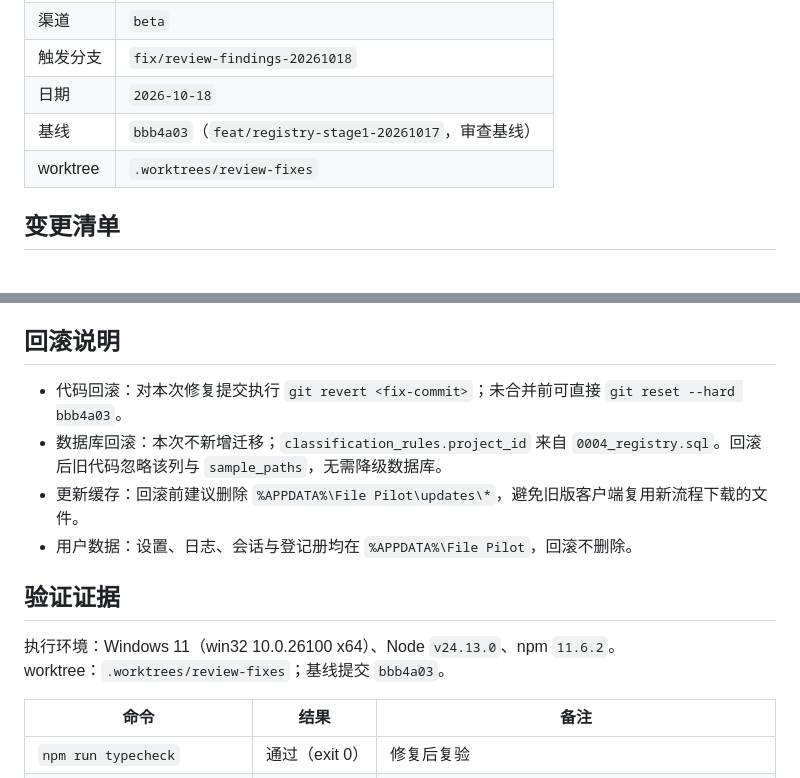
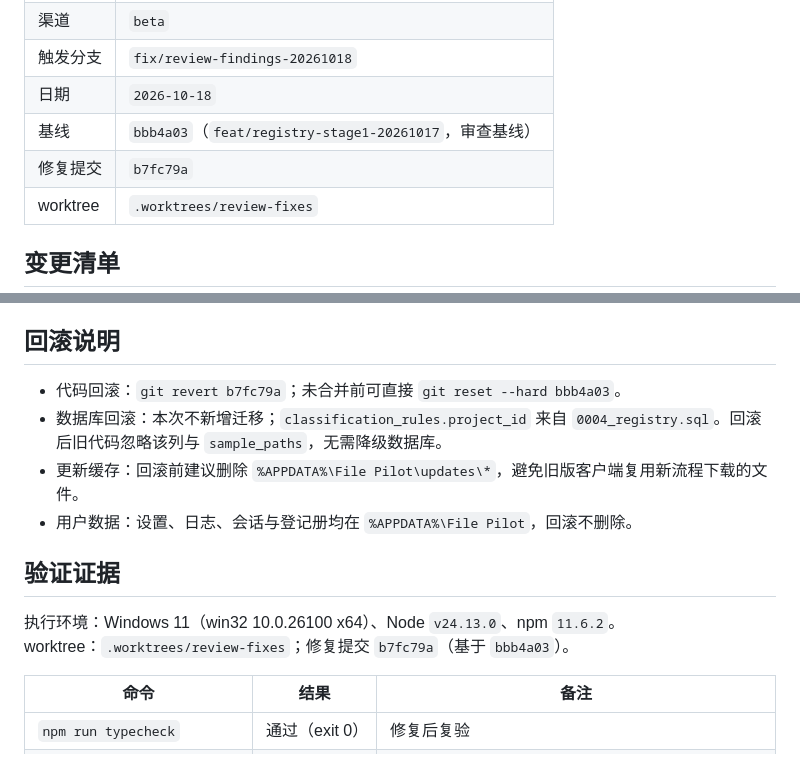
Before and after one commit to bitpurleclude/file-pilot, a Markdown page: docs/release/review-fixes-20261018.md, 2 parts joined by grey strips. Drawn GitHub-style; blank space fills up the shorter version.

Commit message:
docs: record review-fix commit and verification evidence

```diff
--- a/docs/release/review-fixes-20261018.md
+++ b/docs/release/review-fixes-20261018.md
@@ -9,6 +9,7 @@
 | 触发分支 | `fix/review-findings-20261018` |
 | 日期 | `2026-10-18` |
 | 基线 | `bbb4a03`（`feat/registry-stage1-20261017`，审查基线） |
+| 修复提交 | `b7fc79a` |
 | worktree | `.worktrees/review-fixes` |
 
 ## 变更清单
@@ -36,14 +37,14 @@
 
 ## 回滚说明
 
-- 代码回滚：对本次修复提交执行 `git revert <fix-commit>`；未合并前可直接 `git reset --hard bbb4a03`。
+- 代码回滚：`git revert b7fc79a`；未合并前可直接 `git reset --hard bbb4a03`。
 - 数据库回滚：本次不新增迁移；`classification_rules.project_id` 来自 `0004_registry.sql`。回滚后旧代码忽略该列与 `sample_paths`，无需降级数据库。
 - 更新缓存：回滚前建议删除 `%APPDATA%\File Pilot\updates\*`，避免旧版客户端复用新流程下载的文件。
 - 用户数据：设置、日志、会话与登记册均在 `%APPDATA%\File Pilot`，回滚不删除。
 
 ## 验证证据
 
-执行环境：Windows 11（win32 10.0.26100 x64）、Node `v24.13.0`、npm `11.6.2`。worktree：`.worktrees/review-fixes`；基线提交 `bbb4a03`。
+执行环境：Windows 11（win32 10.0.26100 x64）、Node `v24.13.0`、npm `11.6.2`。worktree：`.worktrees/review-fixes`；修复提交 `b7fc79a`（基于 `bbb4a03`）。
 
 | 命令 | 结果 | 备注 |
 | --- | --- | --- |
```
